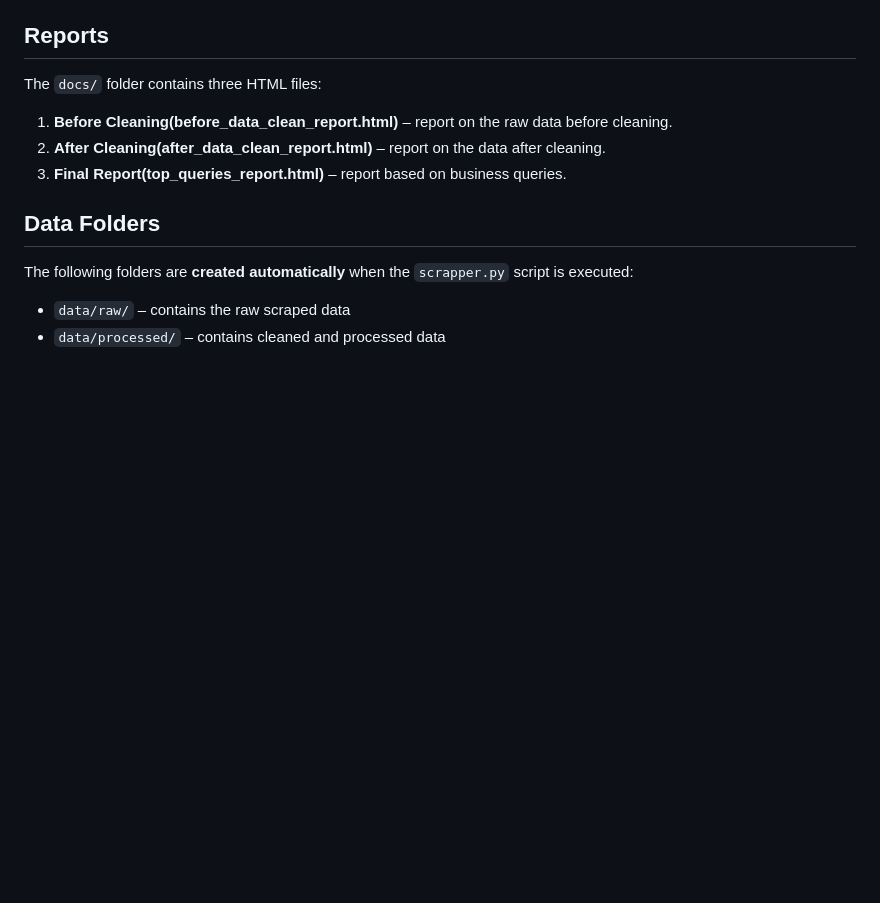
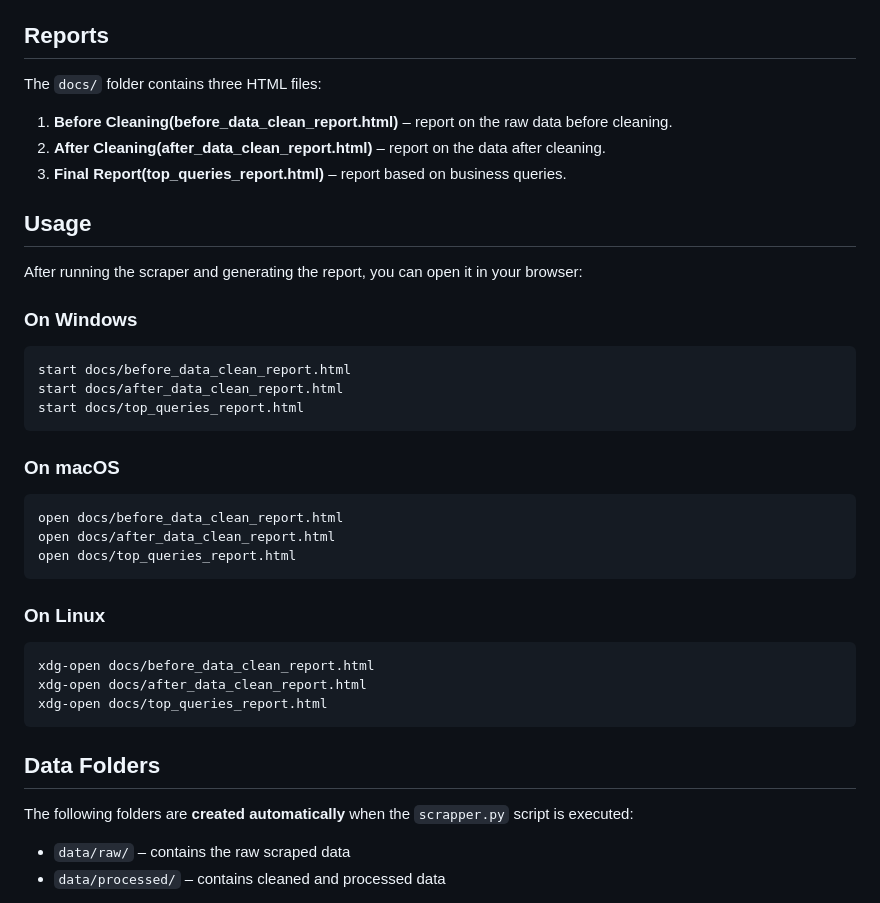
Before and after one commit to aregmelqonyan/ETL-and-Report, a Markdown page: README.md, the part around the change. GitHub-like rendering; blank space fills up the shorter version.

````diff
--- a/README.md
+++ b/README.md
@@ -97,6 +97,31 @@ The `docs/` folder contains three HTML files:
 2. **After Cleaning(after_data_clean_report.html)** – report on the data after cleaning.
 3. **Final Report(top_queries_report.html)** – report based on business queries.
 
+## Usage
+
+After running the scraper and generating the report, you can open it in your browser:
+
+### On Windows
+```cmd
+start docs/before_data_clean_report.html
+start docs/after_data_clean_report.html
+start docs/top_queries_report.html
+```
+
+### On macOS
+```bash
+open docs/before_data_clean_report.html
+open docs/after_data_clean_report.html
+open docs/top_queries_report.html
+```
+
+### On Linux
+```bash
+xdg-open docs/before_data_clean_report.html
+xdg-open docs/after_data_clean_report.html
+xdg-open docs/top_queries_report.html
+```
+
 ## Data Folders
 
 The following folders are **created automatically** when the `scrapper.py` script is executed:
````
